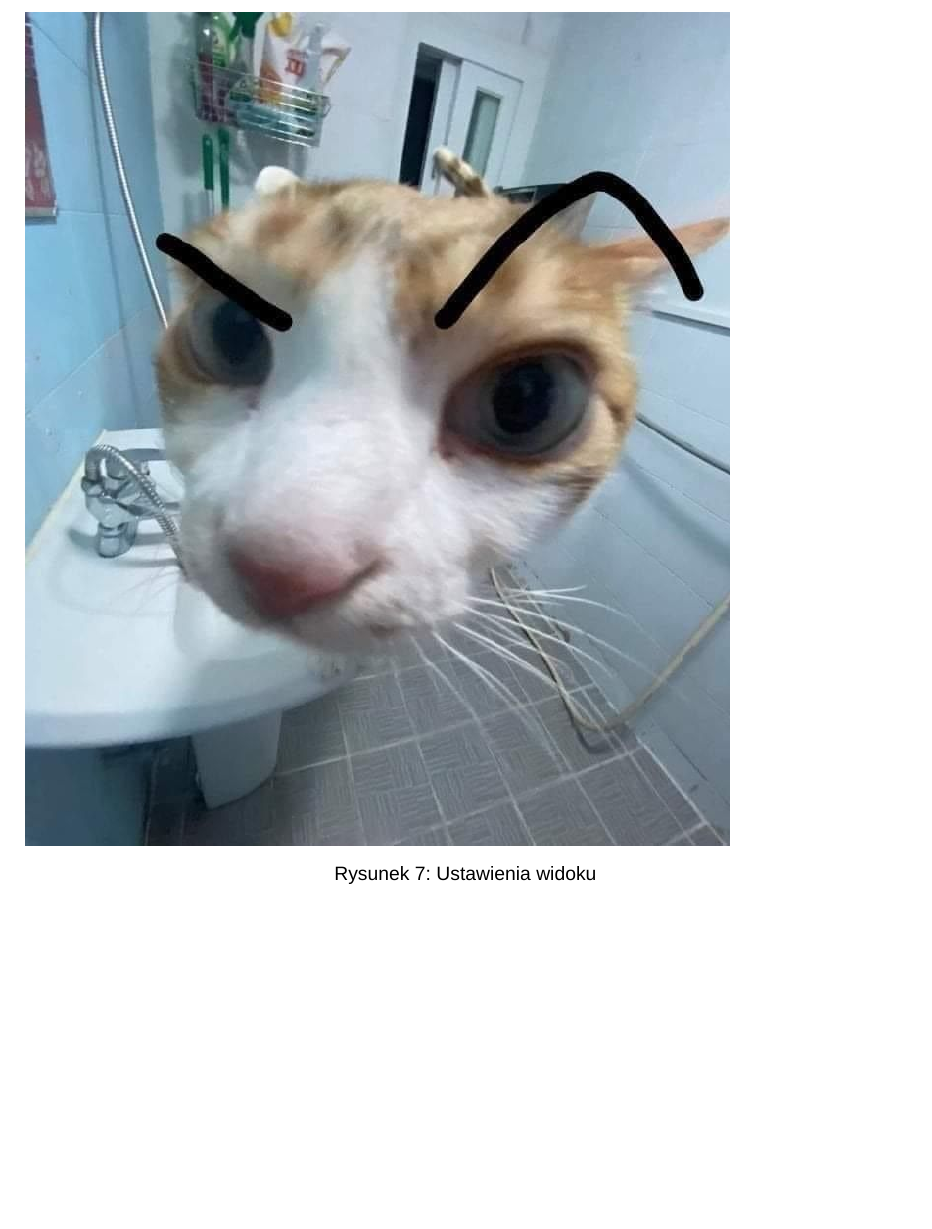
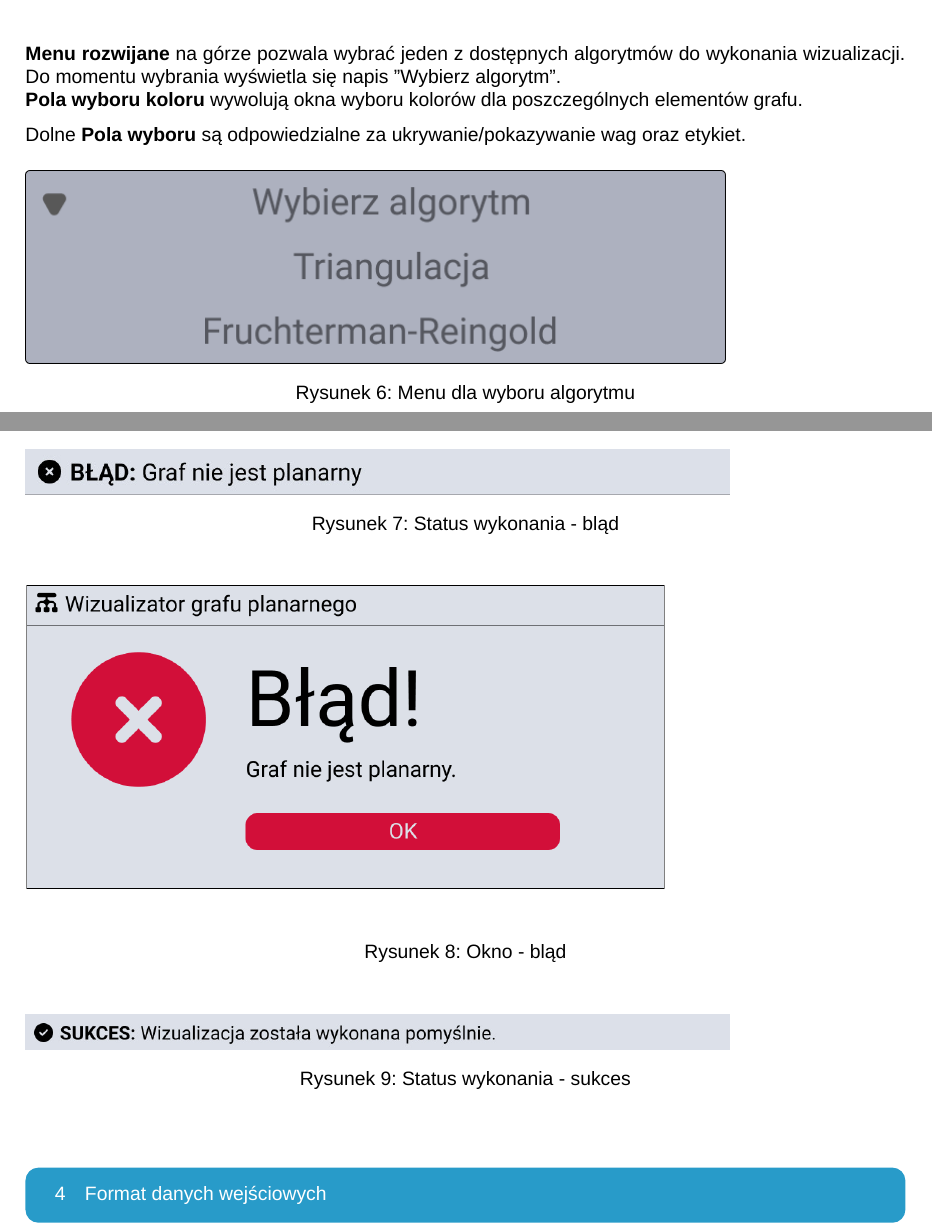
Before and after one commit to 0-Cuprum-0/jimp2-wizualizacja-grafu-java, a LaTeX document (documentation/functional/dokumentacja_funkcjonalna.tex): part of page 8 of 10 before the commit and two parts of pages 6 and 7 of 7 after it, the two joined at a grey line, cut at the place of the change, the shorter picture padded with empty space. Compiled offline with XeLaTeX; a missing font is replaced by an installed copy or a similar font.

Commit message:
Dodanie opisu elementów menu

```diff
--- a/documentation/functional/dokumentacja_funkcjonalna.tex
+++ b/documentation/functional/dokumentacja_funkcjonalna.tex
@@ -102,3 +102,5 @@
     \caption{Główne opcje wizualizacji}
     \label{fig:Górny pas menu}
 	\end{figure}
+	\textbf{Menu rozwijane} na górze pozwala wybrać jeden z dostępnych algorytmów do wykonania wizualizacji. Do momentu wybrania wyświetla się napis "Wybierz algorytm".
+	\newline\textbf{Pola wyboru koloru} wywolują okna wyboru kolorów dla poszczególnych elementów grafu.
@@ -106 +107,8 @@
 
+	Dolne \textbf{Pola wyboru} są odpowiedzialne za ukrywanie/pokazywanie wag oraz etykiet.
+
+
+	\begin{figure}[H]
+    \includegraphics[width=0.8\textwidth]{./assets/Algorithm_Dropdown.png}
+    \caption{Menu dla wyboru algorytmu}
+    \label{fig:Menu dla wyboru algorytmu}
@@ -112,7 +115,3 @@
 	\end{figure}
 	\clearpage
 
-		\subsubsection{Góra - Ustawienia widoku}
-		\begin{figure}[H]
-    \includegraphics[width=0.8\textwidth]{./assets/part2_2.png}
-    \caption{Ustawienia widoku}
@@ -124 +126,4 @@
 	\begin{figure}[H]
+    \includegraphics[width=0.8\textwidth]{./assets/blad.jpg}
+    \caption{Status wykonania - bląd}
+    \label{fig:okno - blad}
@@ -128,5 +130,18 @@
 	\end{figure}
-	\clearpage
+
+	\begin{figure}[H]
+    \includegraphics[width=0.8\textwidth]{./assets/okno_blad.png}
+    \caption{Okno - bląd}
+    \label{fig:okno - blad}
+	\end{figure}
+
+
+
+	\begin{figure}[H]
+    \includegraphics[width=0.8\textwidth]{./assets/sukces.jpg}
+    \caption{Status wykonania - sukces}
+    \label{fig:Status wykonania - bląd}
+	\end{figure}
 
 	\section{Format danych wejściowych}
 	Dane wejściowe mają następujący format:
```
Also changed, not shown: documentation/functional/assets/Algorithm_Dropdown.png (added), documentation/functional/assets/blad.jpg (added), documentation/functional/assets/dolny_pas.png (added), documentation/functional/assets/menu_wizualizacji.png (added), documentation/functional/assets/okno_blad.png (added), documentation/functional/assets/sukces.jpg (added), documentation/functional/dokumentacja_funkcjonalna.pdf, documentation/functional/dokumentacja_funkcjonalna.tex (20 more changed lines), 11 other files.
